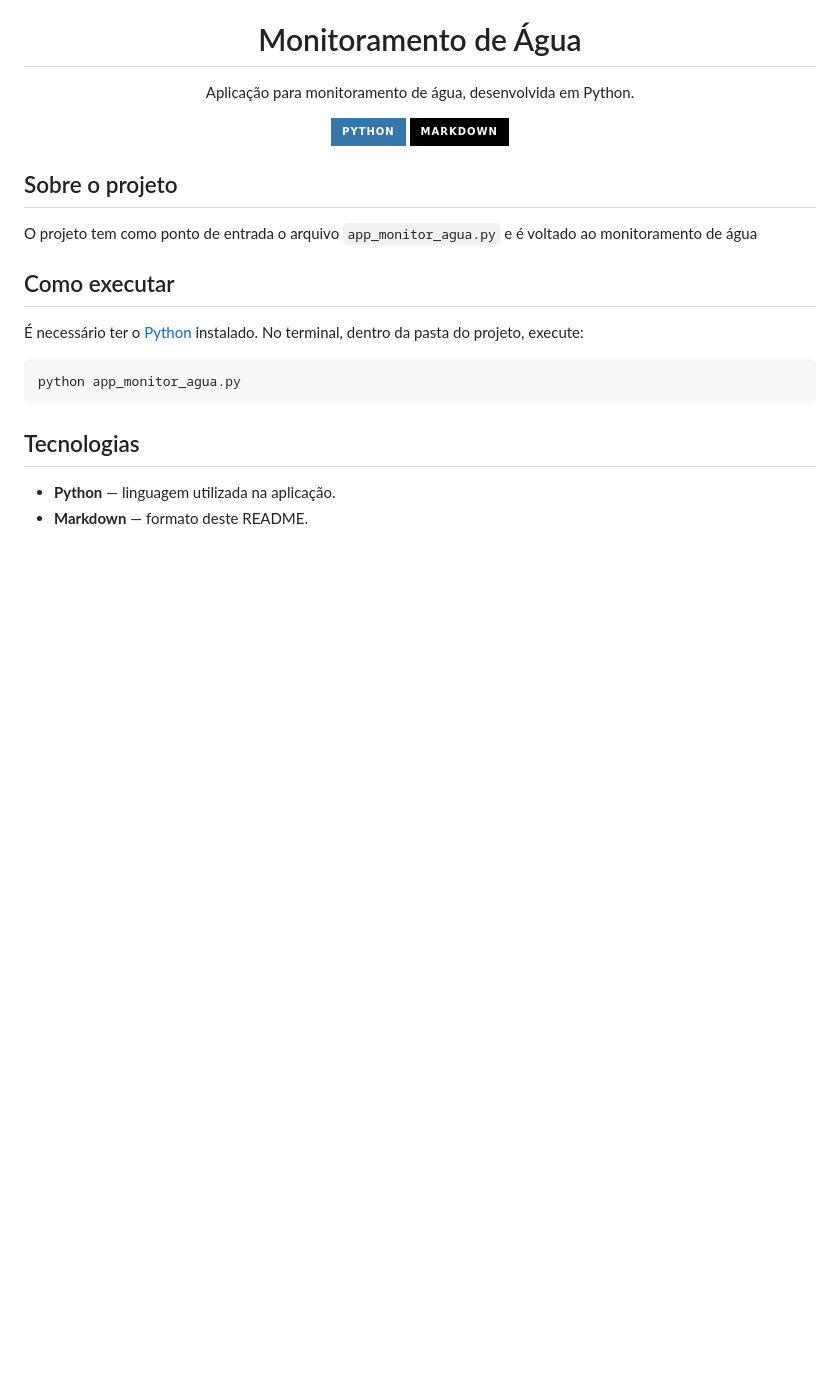
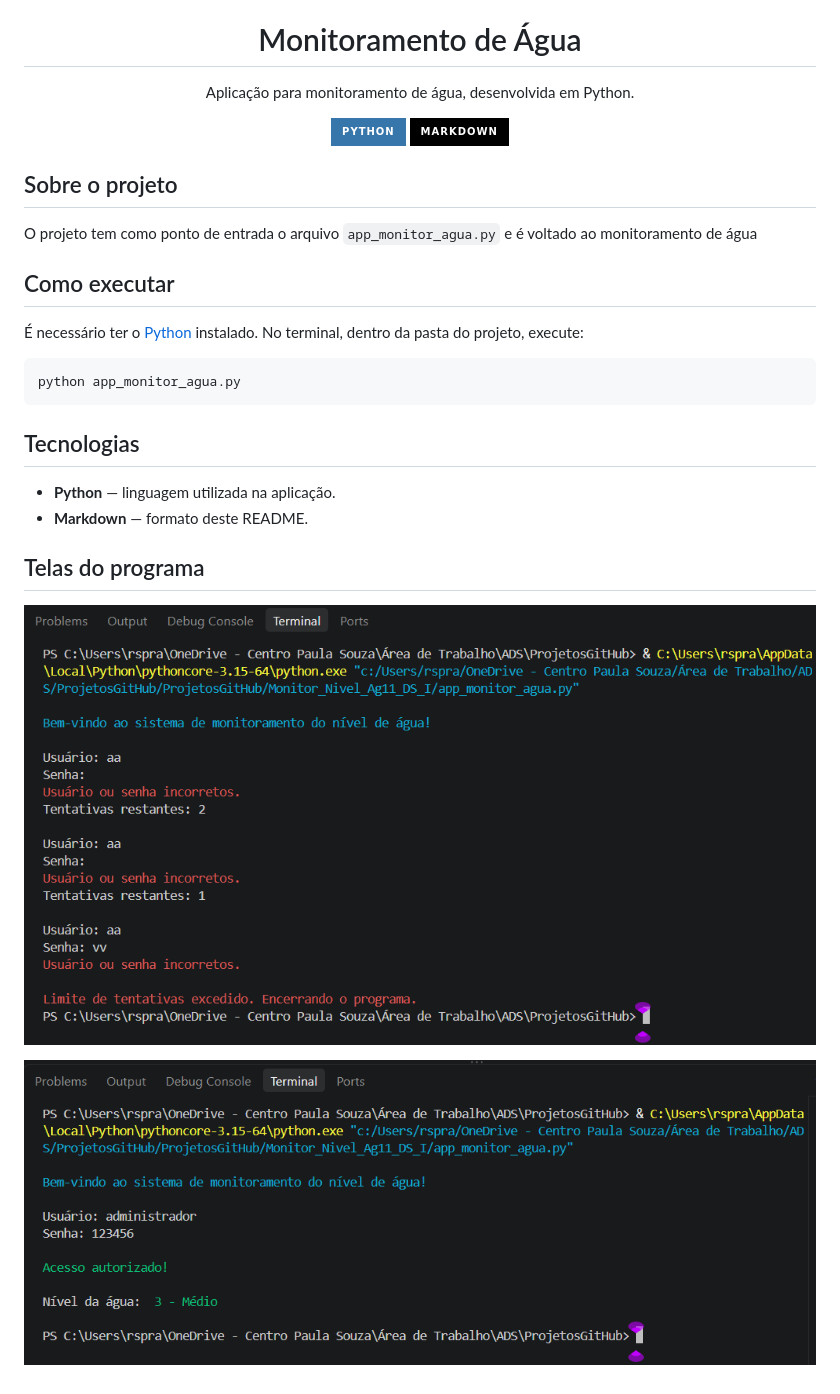
Before and after one commit to RSPradoBr/ProjetosGitHub, a Markdown page: Monitor_Nivel_Ag11_DS_I/README.md, the part around the change. GitHub-like rendering; pictures changed too: Monitor_Nivel_Ag11_DS_I/image-1.png (added), Monitor_Nivel_Ag11_DS_I/image.png (added); badges without logos; blank space fills up the shorter version.

Commit message:
feat: versão com os prints do funcionamento do programa

```diff
--- a/Monitor_Nivel_Ag11_DS_I/README.md
+++ b/Monitor_Nivel_Ag11_DS_I/README.md
@@ -25,3 +25,9 @@ python app_monitor_agua.py
 
 - **Python** — linguagem utilizada na aplicação.
 - **Markdown** — formato deste README.
+
+## Telas do programa
+
+![Início e falha na autenticação do usuário](image.png)
+
+![Autenticação e resposta](image-1.png)
```
